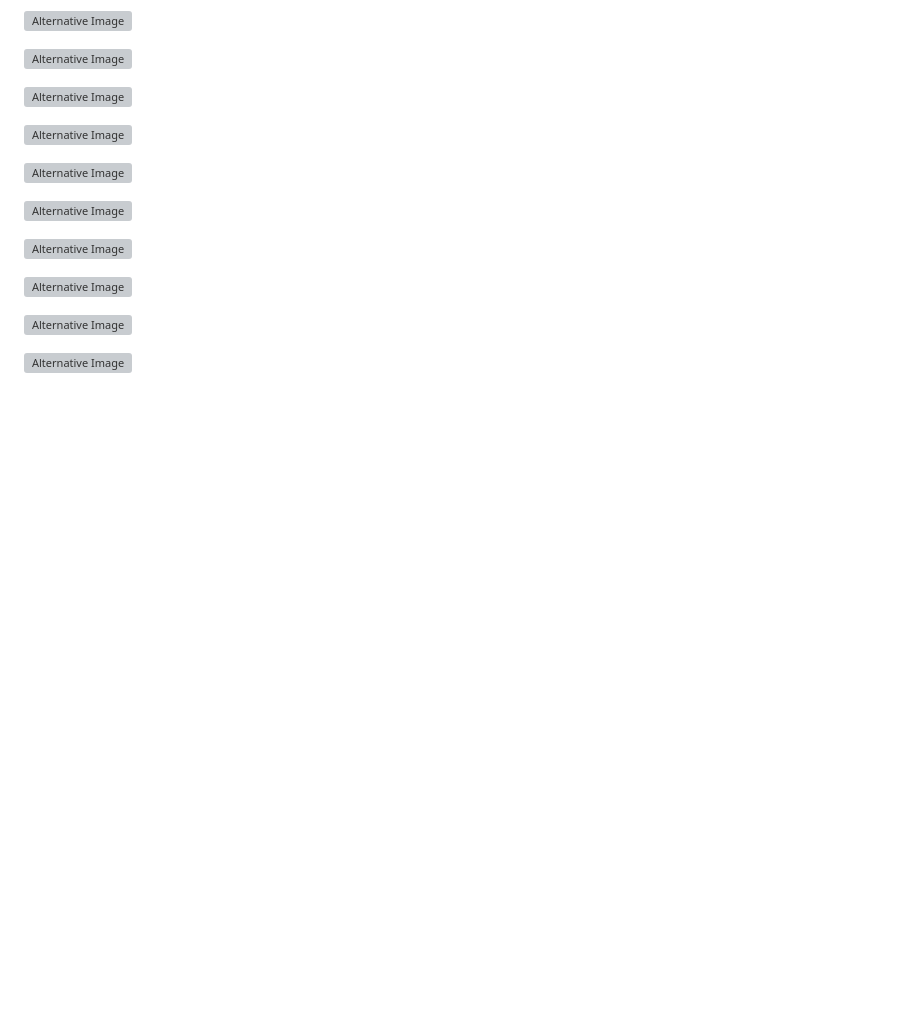
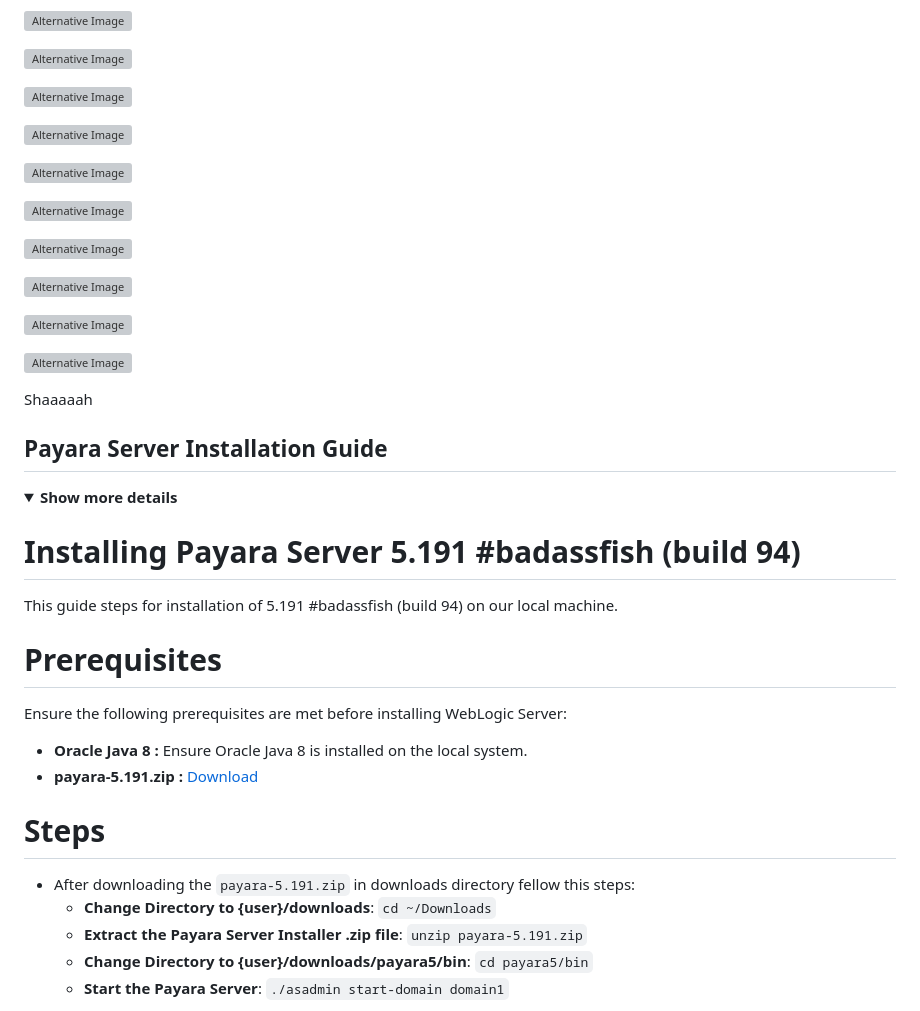
Before and after one commit to aomarabdelaziz/ISFP-task-doc, a Markdown page: README.md, the part around the change printed below. Drawn GitHub-style; folded sections open; blank space fills up the shorter version; grey boxes are pictures that could not be loaded.

```diff
--- a/README.md
+++ b/README.md
@@ -607,3 +607,37 @@ Ensure the following prerequisites are met before installing WebLogic Server:
 ![Alternative Image](./images/weblogic//13.png)
 
 ![Alternative Image](./images/weblogic//14.png)
+
+
+
+</details>
+</details>
+
+
+
+Shaaaaah
+
+## Payara Server Installation Guide
+
+<details>
+<summary><b>Show more details</b></summary>
+
+# Installing Payara Server 5.191 #badassfish (build 94)
+
+This guide steps for installation of 5.191 #badassfish (build 94) on our local machine.
+
+# Prerequisites
+
+Ensure the following prerequisites are met before installing WebLogic Server:
+
+- **Oracle Java 8 :**  Ensure Oracle Java 8  is installed on the local system.
+- **payara-5.191.zip :** [Download](https://repo1.maven.org/maven2/fish/payara/distributions/payara/5.191/)
+
+# Steps
+
+- After downloading the `payara-5.191.zip` in downloads directory fellow this steps:
+  - **Change Directory to {user}/downloads**: `cd ~/Downloads`
+  - **Extract the Payara Server Installer .zip file**: `unzip payara-5.191.zip`
+  - **Change Directory to {user}/downloads/payara5/bin**: `cd payara5/bin`
+  - **Start the Payara Server**: `./asadmin start-domain domain1`
+
```
Also changed, not shown: other parts of README.md (+24 -0 lines), images/payara/1.png (added), images/payara/2.png (added), images/payara/3.png (added), images/payara/4.png (added), images/payara/5.png (added), images/payara/6.png (added).
